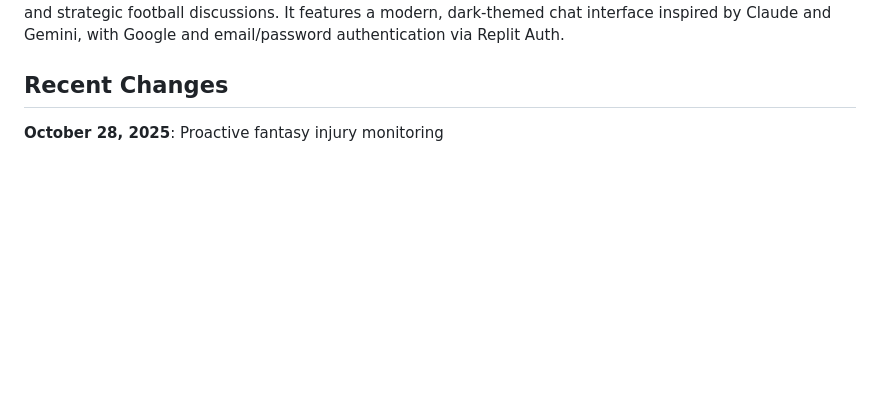
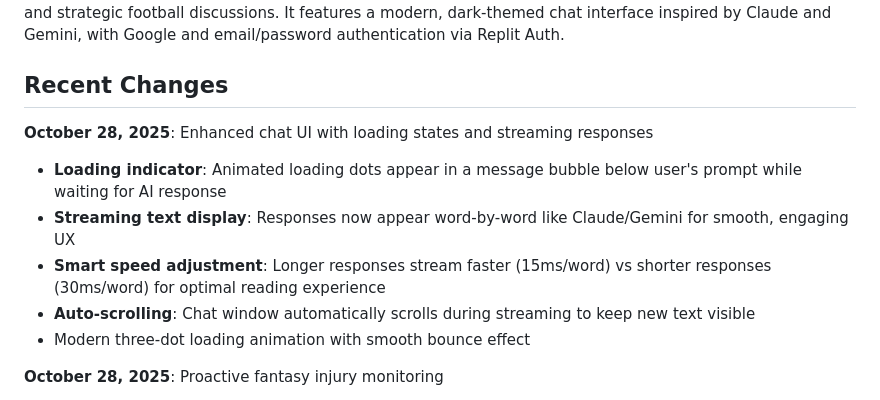
Before and after one commit to mihirb10/sports-ai-companion, a Markdown page: replit.md, the part around the change. Rendered like a GitHub page; blank space fills up the shorter version.

Commit message:
Improve chat interface with loading indicators and word-by-word responses
Update replit.md to detail enhancements in chat UI, including animated loading indicators and word-by-word response streaming with smart speed adjustment and auto-scrolling.

Replit-Commit-Author: Agent
Replit-Commit-Session-Id: c0b9ad09-e64e-476f-ab65-808536ae7829
Replit-Commit-Checkpoint-Type: full_checkpoint
Replit-Commit-Screenshot-Url: https://storage.googleapis.com/screenshot-production-us-central1/66623a13-fd5b-4813-aabd-877f3fa714a8/c0b9ad09-e64e-476f-ab65-808536ae7829/9h1At2z

```diff
--- a/replit.md
+++ b/replit.md
@@ -5,6 +5,13 @@
 SportsAI is a Flask-based web application that provides an intelligent conversational interface for NFL football discussions with user authentication and persistent conversation history. The application leverages Anthropic's Claude AI to deliver expert analysis on NFL tactics, live game information, fantasy football advice, and strategic football discussions. It features a modern, dark-themed chat interface inspired by Claude and Gemini, with Google and email/password authentication via Replit Auth.
 
 ## Recent Changes
+
+**October 28, 2025**: Enhanced chat UI with loading states and streaming responses
+- **Loading indicator**: Animated loading dots appear in a message bubble below user's prompt while waiting for AI response
+- **Streaming text display**: Responses now appear word-by-word like Claude/Gemini for smooth, engaging UX
+- **Smart speed adjustment**: Longer responses stream faster (15ms/word) vs shorter responses (30ms/word) for optimal reading experience
+- **Auto-scrolling**: Chat window automatically scrolls during streaming to keep new text visible
+- Modern three-dot loading animation with smooth bounce effect
 
 **October 28, 2025**: Proactive fantasy injury monitoring
 - **Automatic injury alerts**: At session start (max once per day), the app proactively checks for injury news about players on user's fantasy roster
```
